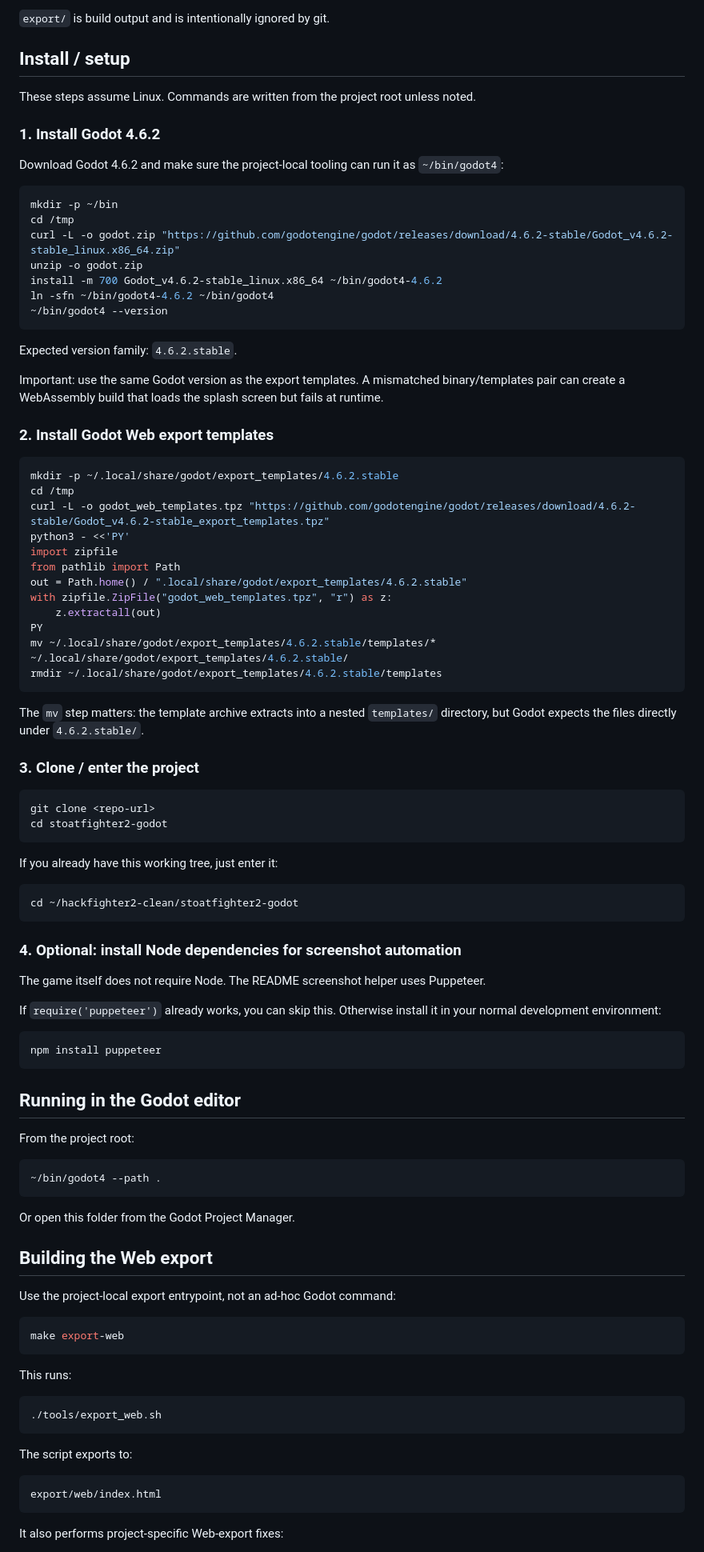
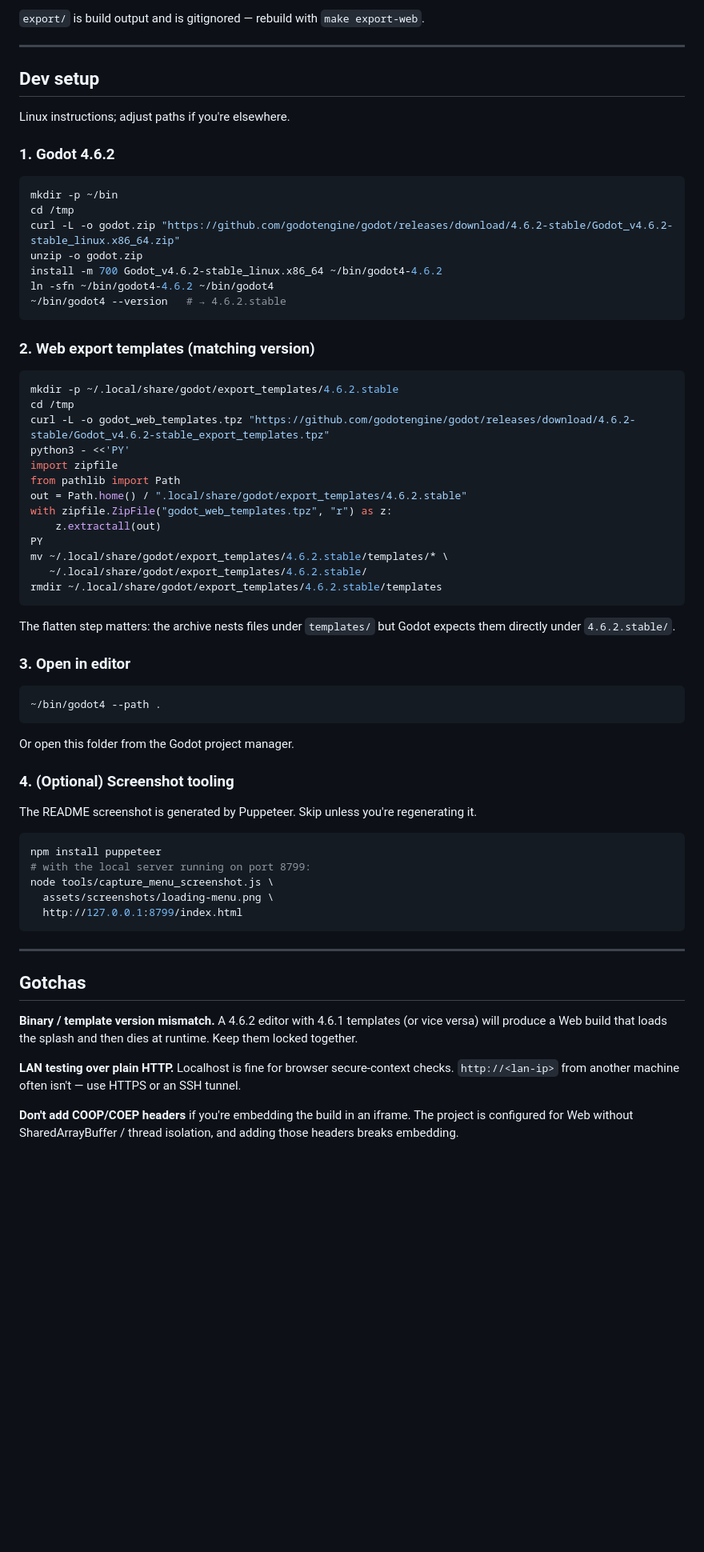
Before and after one commit to quarker1337/hackfighter, a Markdown page: README.md, the part around one of its changes. Shown at 80% size. Drawn GitHub-style; blank space fills up the shorter version.

````diff
--- a/README.md
+++ b/README.md
@@ -66,14 +81,14 @@ Debug / development:
 ```
 
-`export/` is build output and is intentionally ignored by git.
+`export/` is build output and is gitignored — rebuild with `make export-web`.
 
-## Install / setup
+---
 
-These steps assume Linux. Commands are written from the project root unless noted.
+## Dev setup
 
-### 1. Install Godot 4.6.2
+Linux instructions; adjust paths if you're elsewhere.
 
-Download Godot 4.6.2 and make sure the project-local tooling can run it as `~/bin/godot4`:
+### 1. Godot 4.6.2
 
 ```bash
 mkdir -p ~/bin
@@ -82,14 +97,10 @@ curl -L -o godot.zip "https://github.com/godotengine/godot/releases/download/4.6
 unzip -o godot.zip
 install -m 700 Godot_v4.6.2-stable_linux.x86_64 ~/bin/godot4-4.6.2
 ln -sfn ~/bin/godot4-4.6.2 ~/bin/godot4
-~/bin/godot4 --version
+~/bin/godot4 --version   # → 4.6.2.stable
 ```
 
-Expected version family: `4.6.2.stable`.
-
-Important: use the same Godot version as the export templates. A mismatched binary/templates pair can create a WebAssembly build that loads the splash screen but fails at runtime.
-
-### 2. Install Godot Web export templates
+### 2. Web export templates (matching version)
 
 ```bash
 mkdir -p ~/.local/share/godot/export_templates/4.6.2.stable
@@ -102,64 +113,40 @@ out = Path.home() / ".local/share/godot/export_templates/4.6.2.stable"
 with zipfile.ZipFile("godot_web_templates.tpz", "r") as z:
     z.extractall(out)
 PY
-mv ~/.local/share/godot/export_templates/4.6.2.stable/templates/* ~/.local/share/godot/export_templates/4.6.2.stable/
+mv ~/.local/share/godot/export_templates/4.6.2.stable/templates/* \
+   ~/.local/share/godot/export_templates/4.6.2.stable/
 rmdir ~/.local/share/godot/export_templates/4.6.2.stable/templates
 ```
 
-The `mv` step matters: the template archive extracts into a nested `templates/` directory, but Godot expects the files directly under `4.6.2.stable/`.
+The flatten step matters: the archive nests files under `templates/` but Godot expects them directly under `4.6.2.stable/`.
 
-### 3. Clone / enter the project
-
-```bash
-git clone <repo-url>
-cd stoatfighter2-godot
-```
-
-If you already have this working tree, just enter it:
-
-```bash
-cd ~/hackfighter2-clean/stoatfighter2-godot
-```
-
-### 4. Optional: install Node dependencies for screenshot automation
-
-The game itself does not require Node. The README screenshot helper uses Puppeteer.
-
-If `require('puppeteer')` already works, you can skip this. Otherwise install it in your normal development environment:
-
-```bash
-npm install puppeteer
-```
-
-## Running in the Godot editor
-
-From the project root:
+### 3. Open in editor
 
 ```bash
 ~/bin/godot4 --path .
 ```
 
-Or open this folder from the Godot Project Manager.
+Or open this folder from the Godot project manager.
 
-## Building the Web export
+### 4. (Optional) Screenshot tooling
 
-Use the project-local export entrypoint, not an ad-hoc Godot command:
+The README screenshot is generated by Puppeteer. Skip unless you're regenerating it.
 
 ```bash
-make export-web
+npm install puppeteer
+# with the local server running on port 8799:
+node tools/capture_menu_screenshot.js \
+  assets/screenshots/loading-menu.png \
+  http://127.0.0.1:8799/index.html
 ```
 
-This runs:
+---
 
-```bash
-./tools/export_web.sh
-```
+## Gotchas
 
-The script exports to:
+**Binary / template version mismatch.** A 4.6.2 editor with 4.6.1 templates (or vice versa) will produce a Web build that loads the splash and then dies at runtime. Keep them locked together.
 
-```text
-export/web/index.html
-```
+**LAN testing over plain HTTP.** Localhost is fine for browser secure-context checks. `http://<lan-ip>` from another machine often isn't — use HTTPS or an SSH tunnel.
 
-It also performs project-specific Web-export fixes:
+**Don't add COOP/COEP headers** if you're embedding the build in an iframe. The project is configured for Web without SharedArrayBuffer / thread isolation, and adding those headers breaks embedding.
 
````
Also changed, not shown: other parts of README.md (+68 -88 lines).
